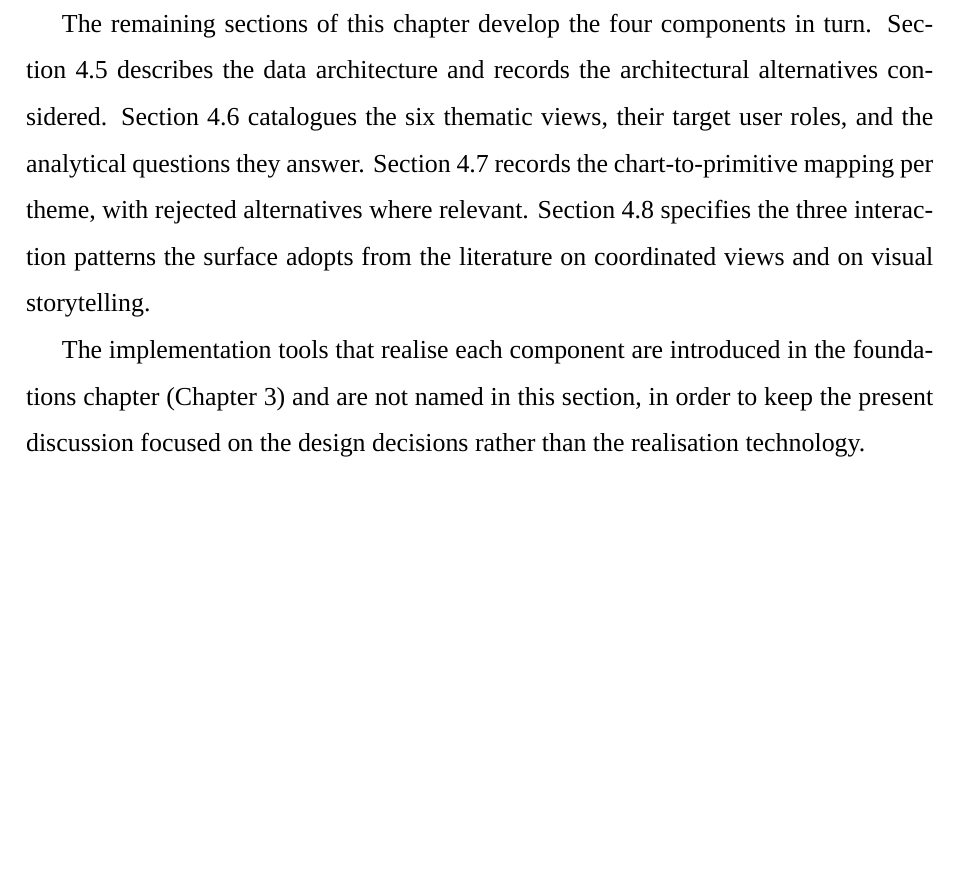
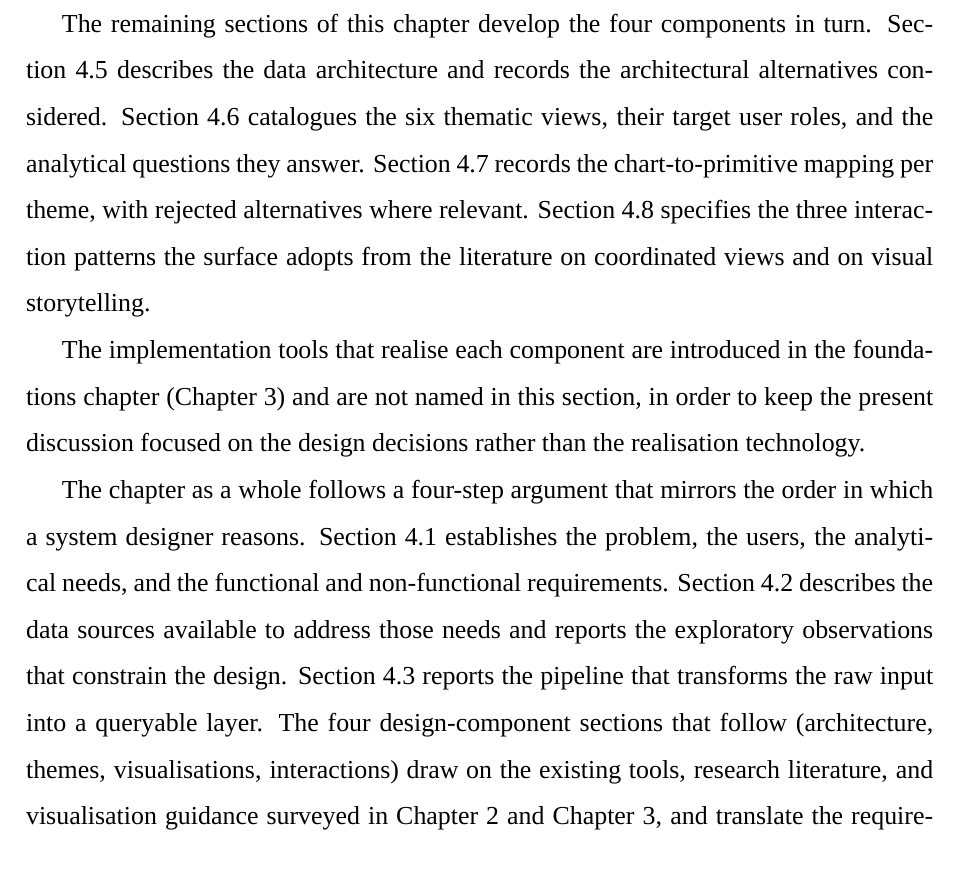
Before and after one commit to davedave47/hcmc-bus-viz, a LaTeX thesis (report/main.tex, which reads report/sections/Ch4_ProposedSolution/4.4_SolutionOverview.tex): part of page 31 of 56, cut so that both start at the same text, the shorter picture padded with empty space. Compiled offline with XeLaTeX; a missing font is replaced by an installed copy or a similar font.

Commit message:
report(4.4): expand overview with chapter-narrative reading guide
Add a closing paragraph that explicitly walks the reader through the
four-step argument of the chapter (problem-and-requirements, then data
and pipeline, then the four design components drawing on the related
work and foundations chapters).

Co-Authored-By: Claude Opus 4.7 <noreply@anthropic.com>

```diff
--- a/report/sections/Ch4_ProposedSolution/4.4_SolutionOverview.tex
+++ b/report/sections/Ch4_ProposedSolution/4.4_SolutionOverview.tex
@@ -30,3 +30,18 @@ The implementation tools that realise each component are introduced in the
 foundations chapter (Chapter~\ref{chapter:foundations}) and are not named in
 this section, in order to keep the present discussion focused on the design
 decisions rather than the realisation technology.
+
+The chapter as a whole follows a four-step argument that mirrors the
+order in which a system designer reasons. Section~\ref{sec:solution:problem}
+establishes the problem, the users, the analytical needs, and the
+functional and non-functional requirements. Section~\ref{sec:solution:dataset}
+describes the data sources available to address those needs and reports
+the exploratory observations that constrain the design.
+Section~\ref{sec:solution:preprocessing} reports the pipeline that
+transforms the raw input into a queryable layer. The four design-component
+sections that follow (architecture, themes, visualisations, interactions)
+draw on the existing tools, research literature, and visualisation
+guidance surveyed in Chapter~\ref{chapter:related} and
+Chapter~\ref{chapter:foundations}, and translate the requirements of
+Section~\ref{sec:solution:problem} into the specific design responses
+recorded in each section.
```
